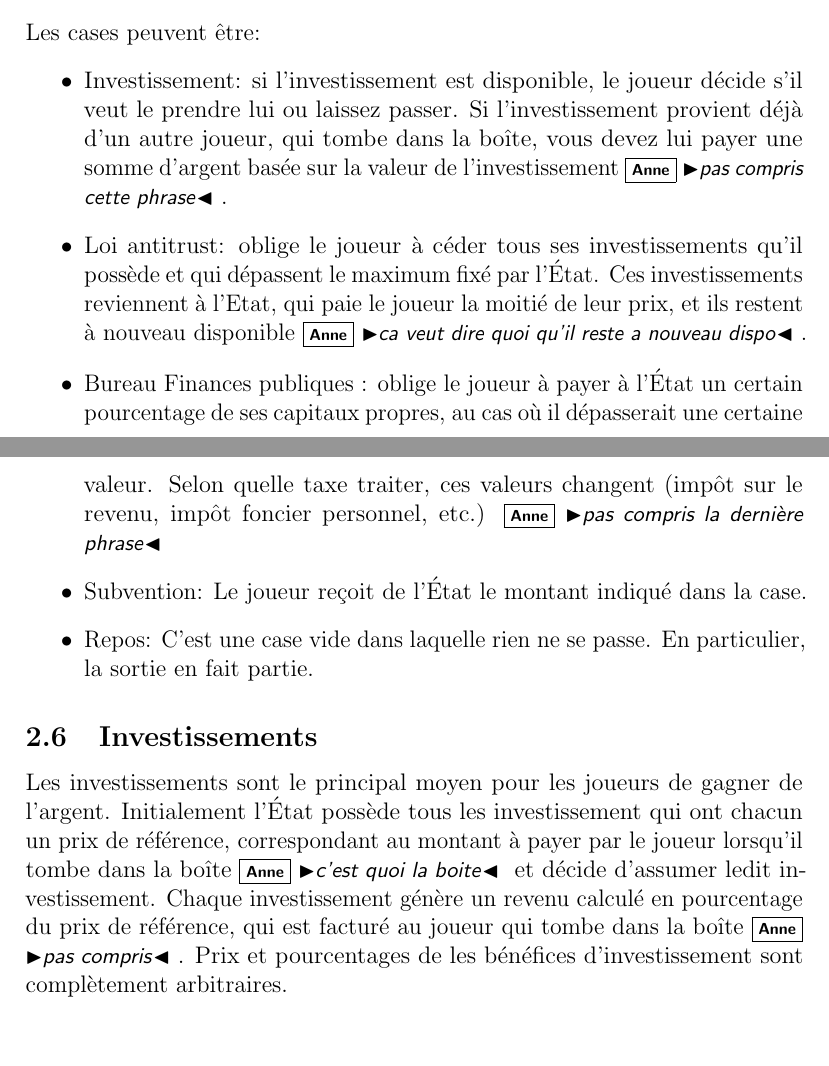
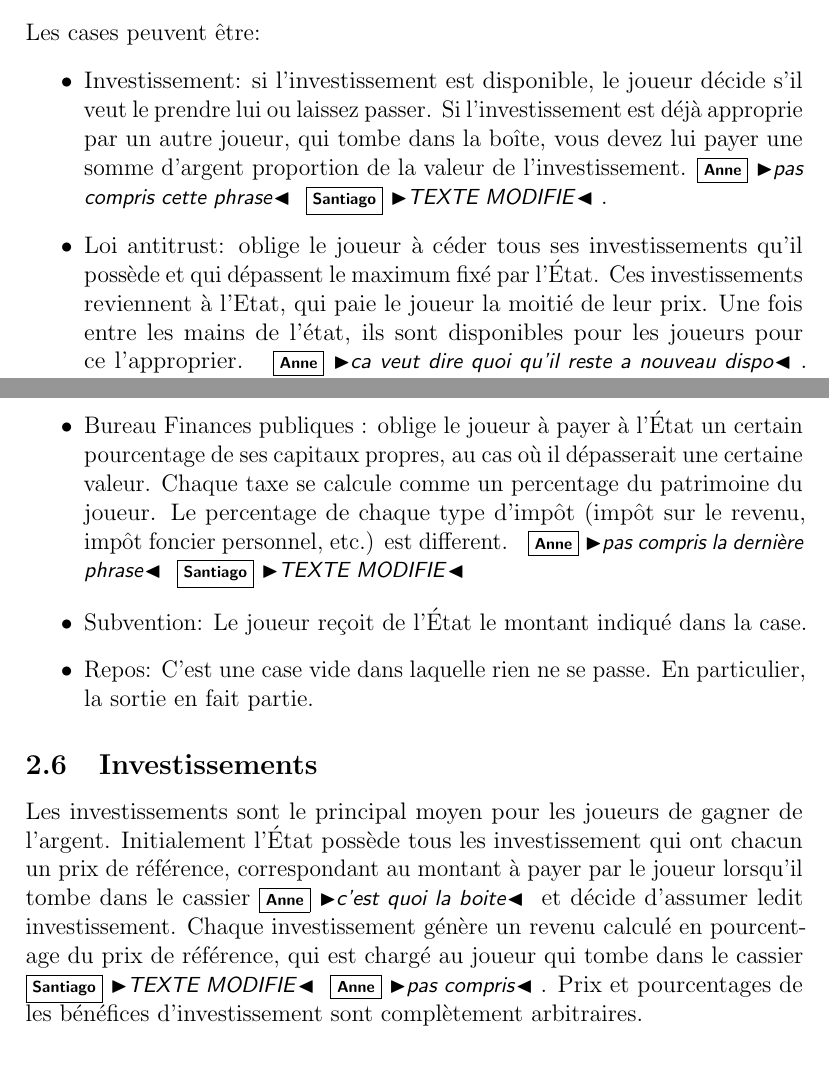
Before and after one commit to Polytech-Lille/Antimonopoly, a LaTeX document (AntiMonopoly.tex): two parts of pages 2 and 3 of 5, joined at a grey line, cut so that both start at the same text, the shorter picture padded with empty space. Compiled offline with pdfLaTeX.

Commit message:
Revision after anne :)

```diff
--- a/AntiMonopoly.tex
+++ b/AntiMonopoly.tex
@@ -79,15 +79,19 @@ au jeu en marchant sur le plateau, mais interagit avec tous les joueurs de diff
     \subsection{Case}
     Les cases peuvent être:
     \begin{itemize}
-        \item Investissement: si l'investissement est disponible, le joueur décide s'il veut le prendre
-    lui ou laissez passer. Si l'investissement provient déjà d'un autre joueur, qui tombe dans la boîte, vous devez lui payer une somme d'argent basée sur la valeur de l'investissement\an{pas compris cette phrase}.
+        \item Investissement: si l'investissement est disponible,
+        	le joueur décide s'il veut le prendre lui ou laissez passer.
+	Si l'investissement est déjà approprie par un autre joueur, qui tombe dans la boîte,
+	vous devez lui payer une somme d'argent proportion de la valeur de l'investissement.\an{pas compris cette phrase}\spb{TEXTE MODIFIE}.
 
         \item Loi antitrust: oblige le joueur à céder tous ses investissements
-    qu'il possède et qui dépassent le maximum fixé par l'État. Ces investissements reviennent à l'Etat, qui paie le joueur la moitié de leur prix, et ils restent
-    à nouveau disponible\an{ca veut dire quoi qu'il reste a nouveau dispo}.
+    qu'il possède et qui dépassent le maximum fixé par l'État.
+    Ces investissements reviennent à l'Etat, qui paie le joueur la moitié de leur prix.
+    Une fois entre les mains de l'état, ils sont disponibles pour les joueurs pour ce l'approprier.
+    \an{ca veut dire quoi qu'il reste a nouveau dispo}.\spb{TEXTE MODIFIE}
         \item  Bureau Finances publiques : oblige le joueur à payer à l'État un certain pourcentage de ses
-    capitaux propres, au cas où il dépasserait une certaine valeur. Selon quelle taxe
-    traiter, ces valeurs changent (impôt sur le revenu, impôt foncier personnel, etc.)\an{pas compris la dernière phrase}
+    capitaux propres, au cas où il dépasserait une certaine valeur. Chaque taxe se calcule comme un percentage du patrimoine du joueur.
+    Le percentage de chaque type d'impôt (impôt sur le revenu, impôt foncier personnel, etc.) est different. \an{pas compris la dernière phrase}\spb{TEXTE MODIFIE}
         \item Subvention: Le joueur reçoit de l'État le montant indiqué dans la case.
         \item Repos: C'est une case vide dans laquelle rien ne se passe. En particulier, la sortie
     en fait partie.
@@ -96,11 +100,11 @@ au jeu en marchant sur le plateau, mais interagit avec tous les joueurs de diff
     \subsection{Investissements}
 Les investissements sont le principal moyen pour les joueurs de gagner de l'argent. Initialement
 l'\'Etat possède tous les investissement qui ont chacun un prix de référence, correspondant au
-montant à payer par le joueur lorsqu'il tombe dans la boîte\an{c'est quoi la boite} et décide d'assumer ledit
+montant à payer par le joueur lorsqu'il tombe dans le cassier\an{c'est quoi la boite} et décide d'assumer ledit
 investissement.
 Chaque investissement génère un revenu calculé en pourcentage du prix de
-référence, qui est facturé au joueur qui tombe dans la boîte\an{pas compris}. Prix et pourcentages de
-les bénéfices d'investissement sont complètement arbitraires.
+référence, qui est chargé au joueur qui tombe dans le cassier \spb{TEXTE MODIFIE}\an{pas compris}.
+Prix et pourcentages de les bénéfices d'investissement sont complètement arbitraires.
 
     \subsection{Style des joueurs}
 
```
Also changed, not shown: AntiMonopoly.pdf, AntiMonopoly.tex (3 more changed lines), 4 other files.
